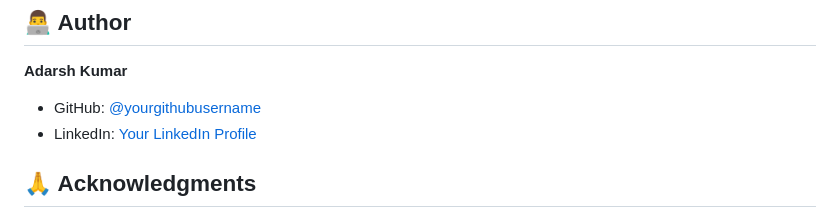
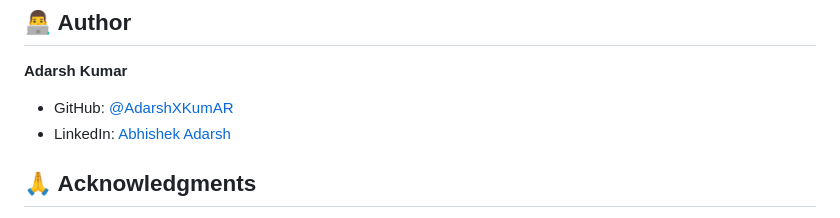
Before and after one commit to AdarshXKumAR/Weather-Dashboard, a Markdown page: README.md, the part around one of its changes. Drawn GitHub-style.

```diff
--- a/README.md
+++ b/README.md
@@ -141,8 +141,8 @@ This project is licensed under the MIT License - see the [LICENSE](LICENSE) file
 ## 👨‍💻 Author
 
 **Adarsh Kumar**
-- GitHub: [@yourgithubusername](https://github.com/AdarshXKumAR)
-- LinkedIn: [Your LinkedIn Profile](https://linkedin.com/in/abhishekadarsh0670)
+- GitHub: [@AdarshXKumAR](https://github.com/AdarshXKumAR)
+- LinkedIn: [Abhishek Adarsh](https://linkedin.com/in/abhishekadarsh0670)
 
 ## 🙏 Acknowledgments
 
```
Also changed, not shown: other parts of README.md (+1 -1 lines).
